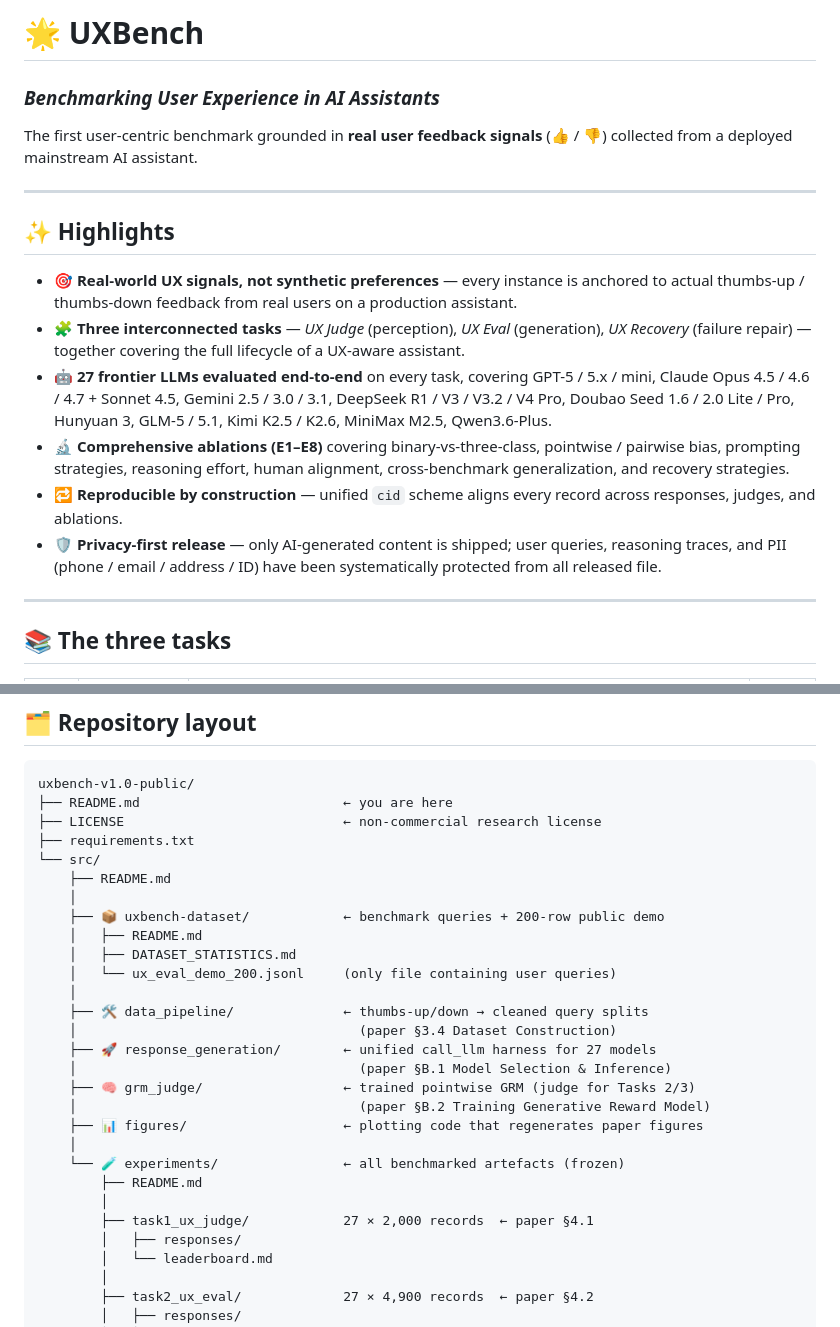
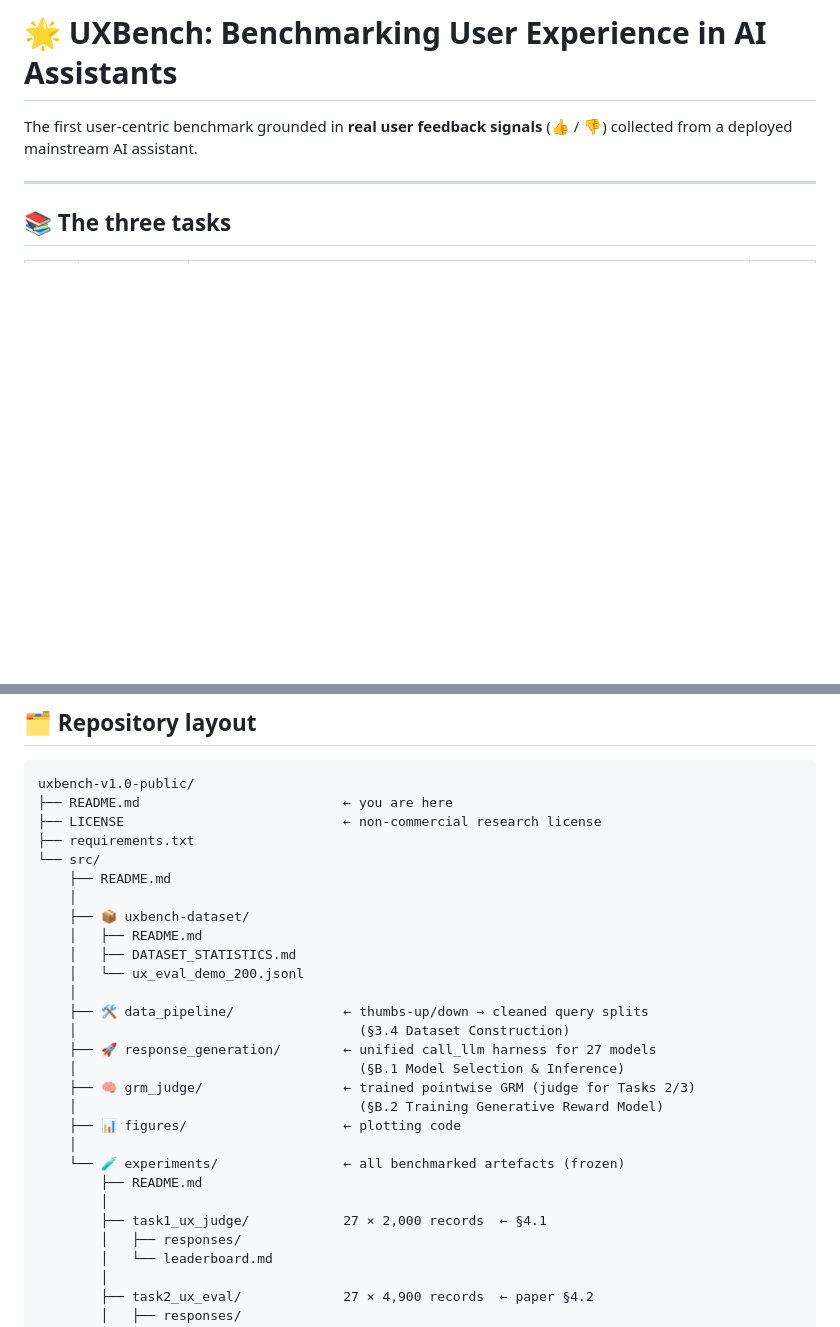
Before and after one commit to mengze-hong/UXBench, a Markdown page: README.md, 2 parts joined by grey strips. Rendered like a GitHub page; blank space fills up the shorter version.

```diff
--- a/README.md
+++ b/README.md
@@ -1,23 +1,6 @@
-# 🌟 UXBench
-
-### *Benchmarking User Experience in AI Assistants*
+# 🌟 UXBench: Benchmarking User Experience in AI Assistants
 
 The first user-centric benchmark grounded in **real user feedback signals** (👍 / 👎) collected from a deployed mainstream AI assistant.
-
----
-
-## ✨ Highlights
-
-- 🎯 **Real-world UX signals, not synthetic preferences** — every instance is anchored to actual thumbs-up / thumbs-down feedback from real users on a production assistant.
-- 🧩 **Three interconnected tasks** — *UX Judge* (perception), *UX Eval* (generation), *UX Recovery* (failure repair) — together covering the full lifecycle of a UX-aware assistant.
-- 🤖 **27 frontier LLMs evaluated end-to-end** on every task, covering
-  GPT-5 / 5.x / mini, Claude Opus 4.5 / 4.6 / 4.7 + Sonnet 4.5,
-  Gemini 2.5 / 3.0 / 3.1, DeepSeek R1 / V3 / V3.2 / V4 Pro,
-  Doubao Seed 1.6 / 2.0 Lite / Pro, Hunyuan 3, GLM-5 / 5.1,
-  Kimi K2.5 / K2.6, MiniMax M2.5, Qwen3.6-Plus.
-- 🔬 **Comprehensive ablations (E1–E8)** covering binary-vs-three-class, pointwise / pairwise bias, prompting strategies, reasoning effort, human alignment, cross-benchmark generalization, and recovery strategies.
-- 🔁 **Reproducible by construction** — unified `cid` scheme aligns every record across responses, judges, and ablations.
-- 🛡️ **Privacy-first release** — only AI-generated content is shipped; user queries, reasoning traces, and PII (phone / email / address / ID) have been systematically protected from all released file.
 
 ---
 
@@ -43,23 +26,23 @@ uxbench-v1.0-public/
 └── src/
     ├── README.md
     │
-    ├── 📦 uxbench-dataset/            ← benchmark queries + 200-row public demo
+    ├── 📦 uxbench-dataset/
     │   ├── README.md
     │   ├── DATASET_STATISTICS.md
-    │   └── ux_eval_demo_200.jsonl     (only file containing user queries)
+    │   └── ux_eval_demo_200.jsonl
     │
     ├── 🛠️ data_pipeline/              ← thumbs-up/down → cleaned query splits
-    │                                    (paper §3.4 Dataset Construction)
+    │                                    (§3.4 Dataset Construction)
     ├── 🚀 response_generation/        ← unified call_llm harness for 27 models
-    │                                    (paper §B.1 Model Selection & Inference)
+    │                                    (§B.1 Model Selection & Inference)
     ├── 🧠 grm_judge/                  ← trained pointwise GRM (judge for Tasks 2/3)
-    │                                    (paper §B.2 Training Generative Reward Model)
-    ├── 📊 figures/                    ← plotting code that regenerates paper figures
+    │                                    (§B.2 Training Generative Reward Model)
+    ├── 📊 figures/                    ← plotting code
     │
     └── 🧪 experiments/                ← all benchmarked artefacts (frozen)
         ├── README.md
         │
-        ├── task1_ux_judge/            27 × 2,000 records  ← paper §4.1
+        ├── task1_ux_judge/            27 × 2,000 records  ← §4.1
         │   ├── responses/
         │   └── leaderboard.md
         │
```
